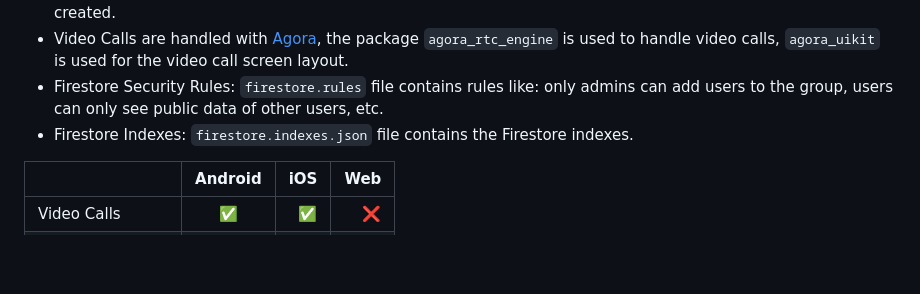
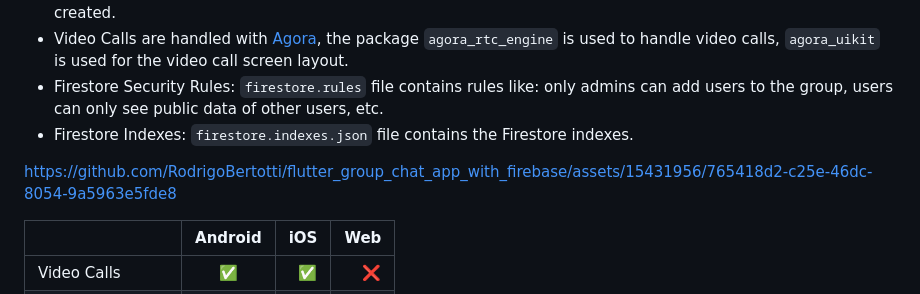
Before and after one commit to RodrigoBertotti/flutter_group_chat_app_with_firebase, a Markdown page: README.md, the part around the change. Rendered like a GitHub page; blank space fills up the shorter version.

```diff
--- a/README.md
+++ b/README.md
@@ -8,6 +8,10 @@ security, account creation, login, mutex for generating the numeric Agora UID an
 - Video Calls are handled with [Agora](https://console.agora.io/projects), the package `agora_rtc_engine` is used to handle video calls, `agora_uikit` is used for the video call screen layout.
 - Firestore Security Rules: `firestore.rules` file contains rules like: only admins can add users to the group, users can only see public data of other users, etc.
 - Firestore Indexes: `firestore.indexes.json` file contains the Firestore indexes.
+
+
+https://github.com/RodrigoBertotti/flutter_group_chat_app_with_firebase/assets/15431956/765418d2-c25e-46dc-8054-9a5963e5fde8
+
 
 |                    | Android | iOS | Web |
 |:-------------------|:-------:|----:|----:|
```
